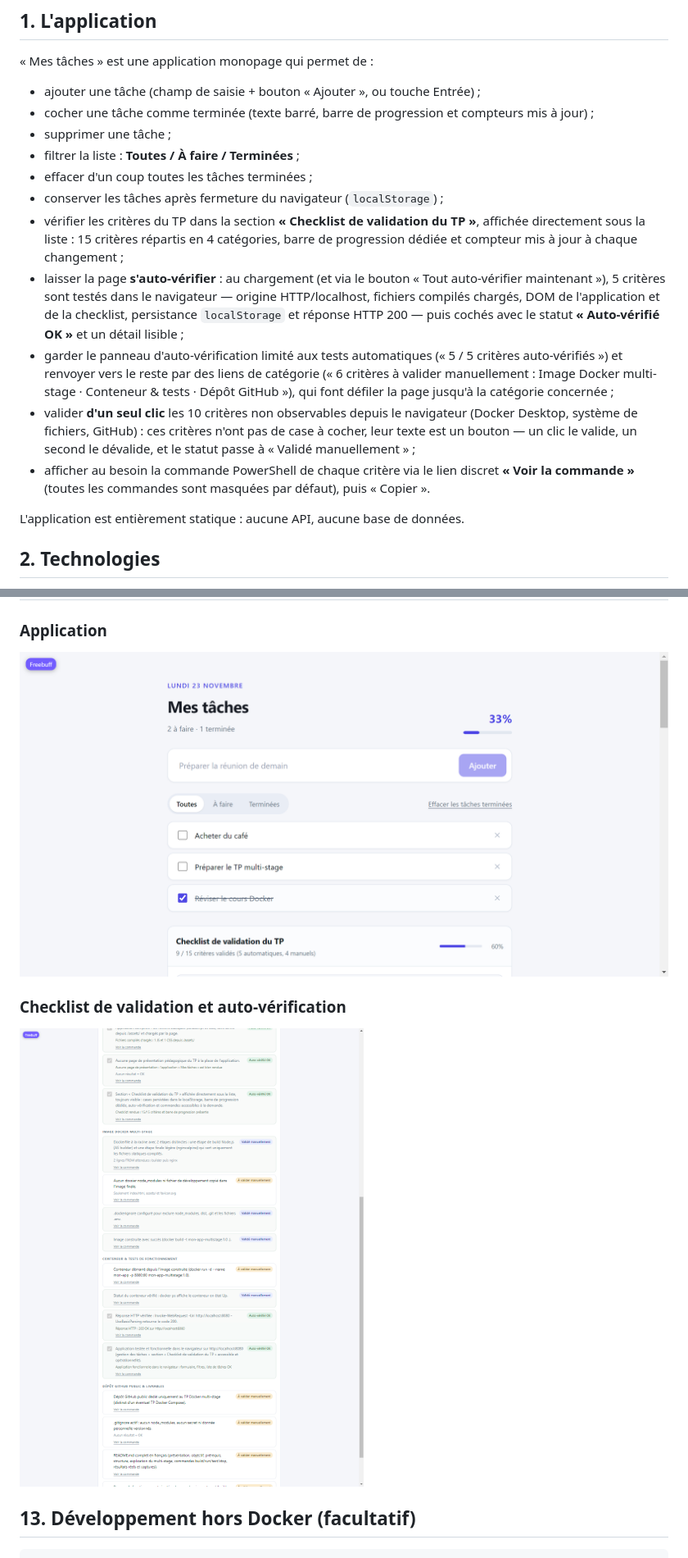
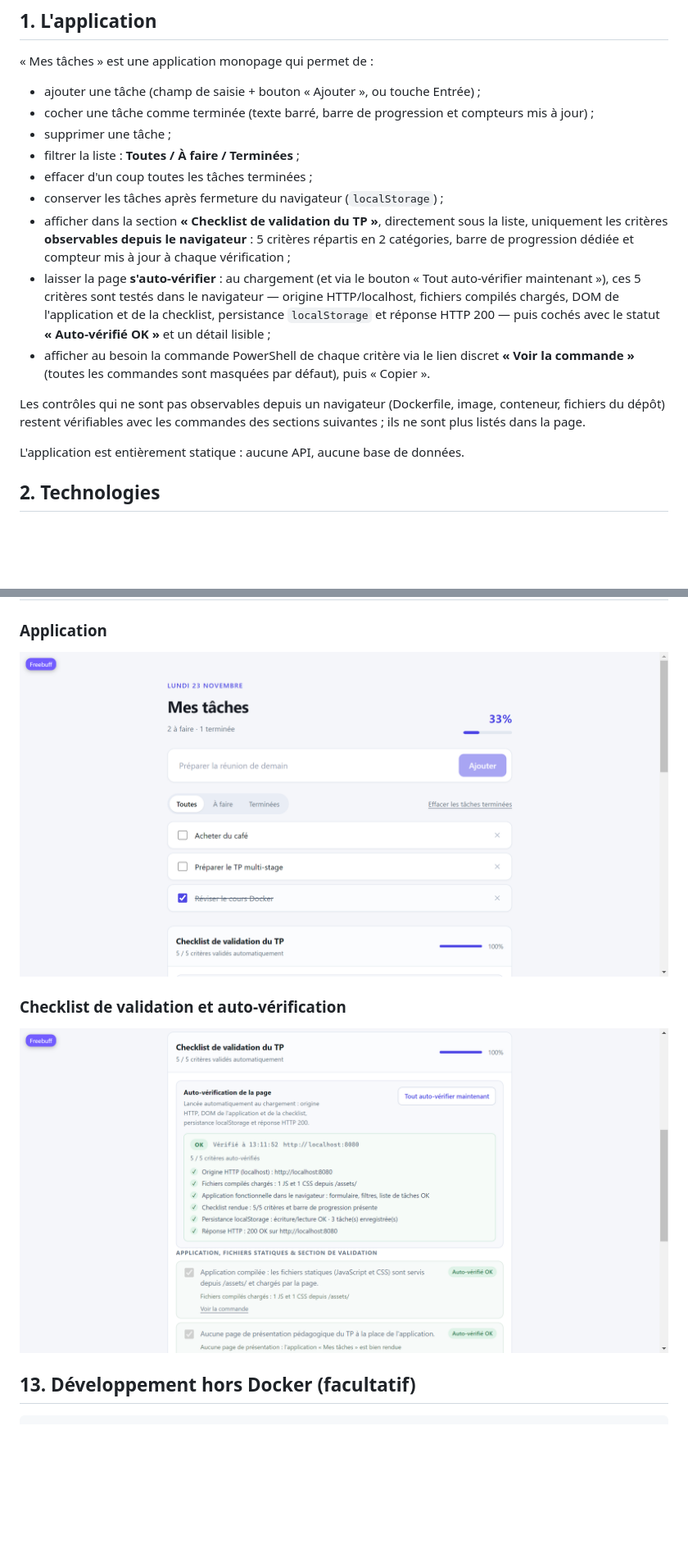
Before and after one commit to benoitvincent013-ship-it/TP-Docker-Multi-Stage, a Markdown page: README.md, 2 parts joined by grey strips. Shown at 82% size. Drawn GitHub-style; pictures changed too: captures/06-application-navigateur.png, captures/08-checklist-validation.png; blank space fills up the shorter version.

```diff
--- a/README.md
+++ b/README.md
@@ -18,23 +18,19 @@ Dépôt GitHub : <https://github.com/benoitvincent013-ship-it/TP-Docker-Multi-St
 - filtrer la liste : **Toutes / À faire / Terminées** ;
 - effacer d'un coup toutes les tâches terminées ;
 - conserver les tâches après fermeture du navigateur (`localStorage`) ;
-- vérifier les critères du TP dans la section **« Checklist de validation du TP »**, affichée
-  directement sous la liste : 15 critères répartis en 4 catégories, barre de progression
-  dédiée et compteur mis à jour à chaque changement ;
+- afficher dans la section **« Checklist de validation du TP »**, directement sous la liste,
+  uniquement les critères **observables depuis le navigateur** : 5 critères répartis en
+  2 catégories, barre de progression dédiée et compteur mis à jour à chaque vérification ;
 - laisser la page **s'auto-vérifier** : au chargement (et via le bouton « Tout auto-vérifier
-  maintenant »), 5 critères sont testés dans le navigateur — origine HTTP/localhost, fichiers
+  maintenant »), ces 5 critères sont testés dans le navigateur — origine HTTP/localhost, fichiers
   compilés chargés, DOM de l'application et de la checklist, persistance `localStorage` et
   réponse HTTP 200 — puis cochés avec le statut **« Auto-vérifié OK »** et un détail lisible ;
-- garder le panneau d'auto-vérification limité aux tests automatiques (« 5 / 5 critères
-  auto-vérifiés ») et renvoyer vers le reste par des liens de catégorie (« 6 critères à valider
-  manuellement : Image Docker multi-stage · Conteneur & tests · Dépôt GitHub »), qui font défiler
-  la page jusqu'à la catégorie concernée ;
-- valider **d'un seul clic** les 10 critères non observables depuis le navigateur (Docker
-  Desktop, système de fichiers, GitHub) : ces critères n'ont pas de case à cocher, leur texte est
-  un bouton — un clic le valide, un second le dévalide, et le statut passe à « Validé
-  manuellement » ;
 - afficher au besoin la commande PowerShell de chaque critère via le lien discret
   **« Voir la commande »** (toutes les commandes sont masquées par défaut), puis « Copier ».
+
+Les contrôles qui ne sont pas observables depuis un navigateur (Dockerfile, image, conteneur,
+fichiers du dépôt) restent vérifiables avec les commandes des sections suivantes ; ils ne sont
+plus listés dans la page.
 
 L'application est entièrement statique : aucune API, aucune base de données.
 
```
Also changed, not shown: other parts of README.md (+6 -7 lines), 7 other files.
